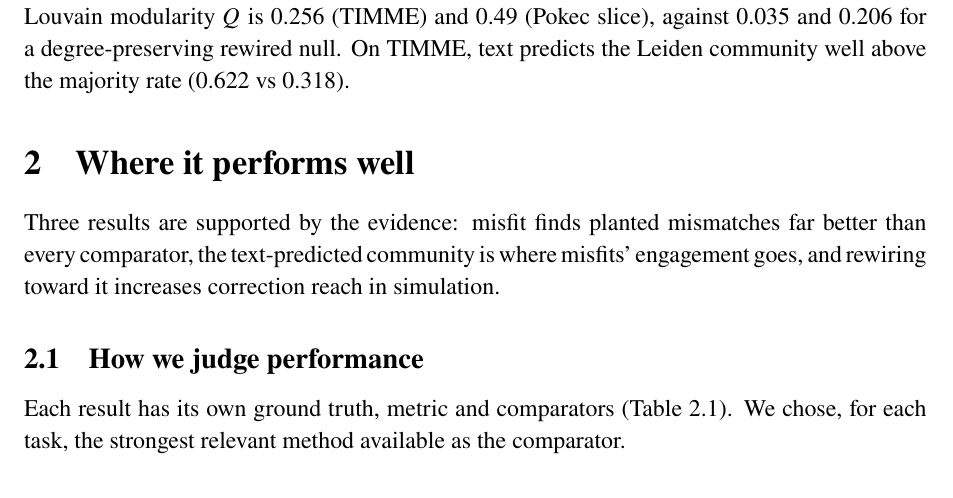
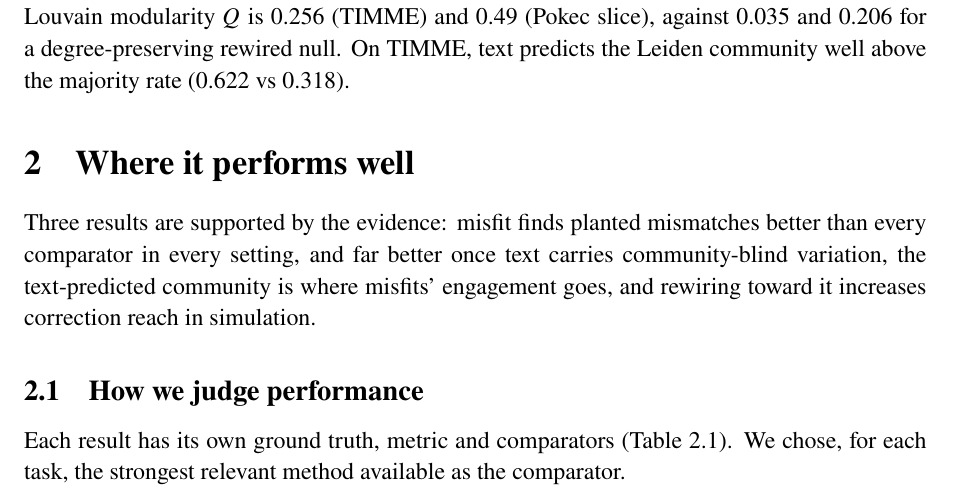
Before and after one commit to rgabhi2526/misinfoprop, a LaTeX document (final_results/paper/main.tex, which reads final_results/paper/method_experiments.tex): part of page 2 of 9, cut so that both start at the same text. Compiled offline with pdfLaTeX.

Commit message:
paper: qualify detection lead; rebuild PDF

```diff
--- a/final_results/paper/method_experiments.tex
+++ b/final_results/paper/method_experiments.tex
@@ -70,7 +70,7 @@ For each treated (misfit) node, \meth{rehome\_text} drops up to $k$ dormant own-
 
 \section{Where it performs well}
 \label{sec:perform}
-Three results are supported by the evidence: misfit finds planted mismatches far better than every comparator, the text-predicted community is where misfits' engagement goes, and rewiring toward it increases correction reach in simulation.
+Three results are supported by the evidence: misfit finds planted mismatches better than every comparator in every setting, and far better once text carries community-blind variation, the text-predicted community is where misfits' engagement goes, and rewiring toward it increases correction reach in simulation.
 
 \subsection{How we judge performance}
 \label{sec:judge}
```
Also changed, not shown: final_results/paper/main.pdf.
